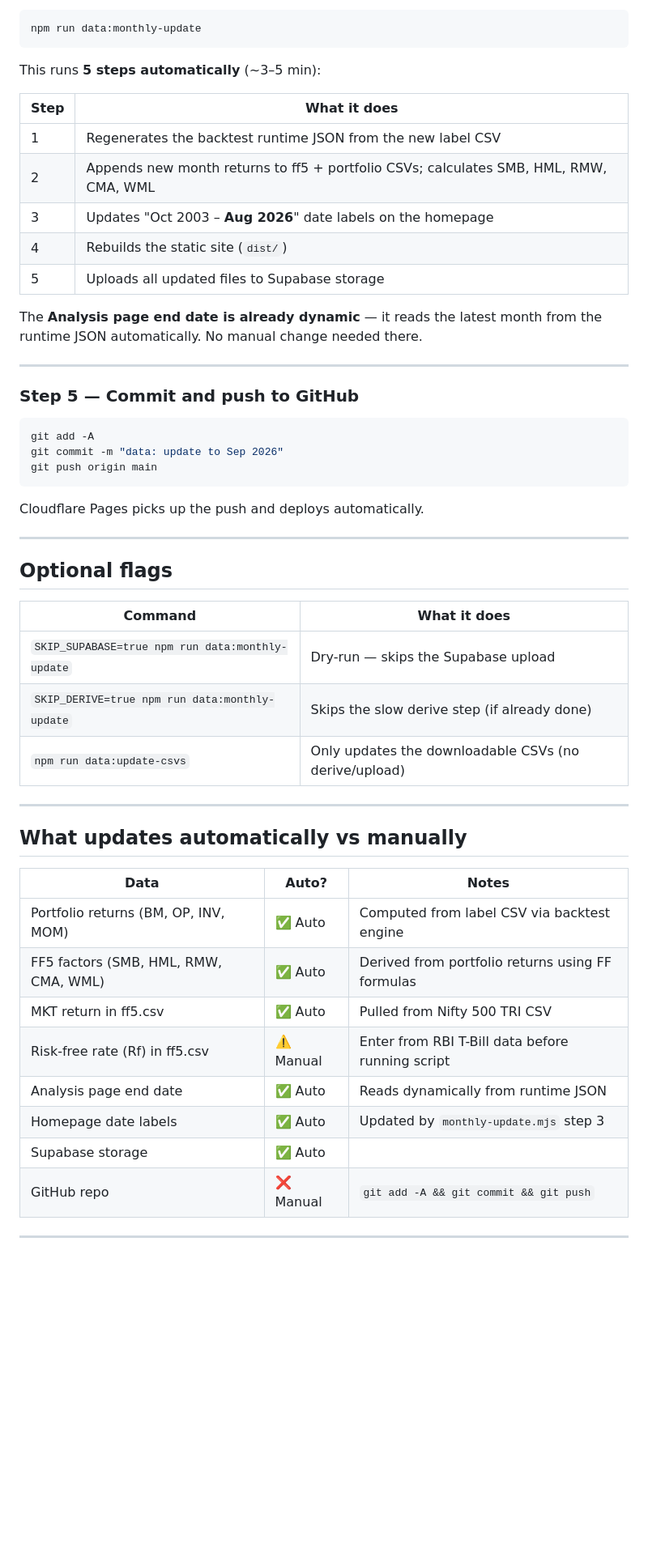
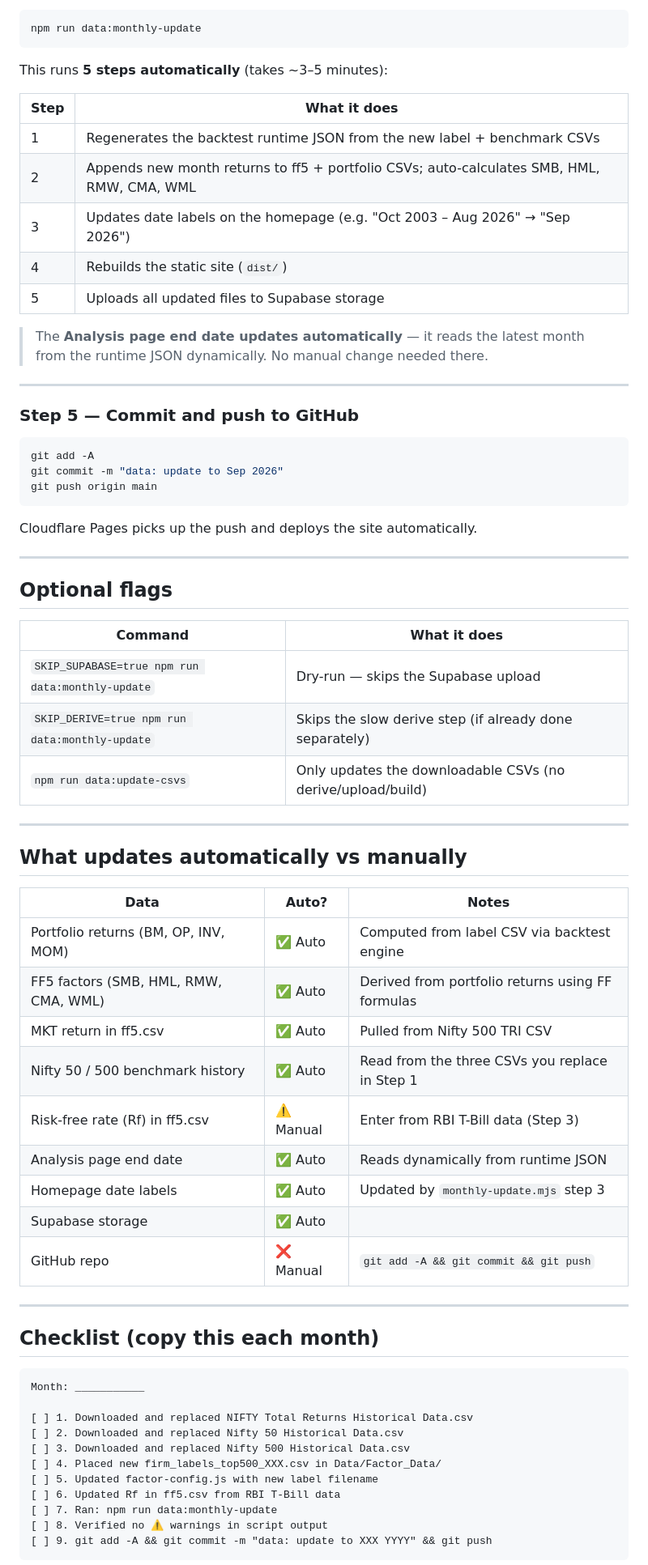
Before and after one commit to factorboosting/factorboosting.github.io, a Markdown page: MONTHLY_UPDATE.md, the part around one of its changes. Shown at 81% size. Rendered like a GitHub page; blank space fills up the shorter version.

````diff
--- a/MONTHLY_UPDATE.md
+++ b/MONTHLY_UPDATE.md
@@ -71,17 +79,17 @@ From the project root, run:
 npm run data:monthly-update
 ```
 
-This runs **5 steps automatically** (~3–5 min):
+This runs **5 steps automatically** (takes ~3–5 minutes):
 
 | Step | What it does |
 |---|---|
-| 1 | Regenerates the backtest runtime JSON from the new label CSV |
-| 2 | Appends new month returns to ff5 + portfolio CSVs; calculates SMB, HML, RMW, CMA, WML |
-| 3 | Updates "Oct 2003 – **Aug 2026**" date labels on the homepage |
+| 1 | Regenerates the backtest runtime JSON from the new label + benchmark CSVs |
+| 2 | Appends new month returns to ff5 + portfolio CSVs; auto-calculates SMB, HML, RMW, CMA, WML |
+| 3 | Updates date labels on the homepage (e.g. "Oct 2003 – Aug 2026" → "Sep 2026") |
 | 4 | Rebuilds the static site (`dist/`) |
 | 5 | Uploads all updated files to Supabase storage |
 
-The **Analysis page end date is already dynamic** — it reads the latest month from the runtime JSON automatically. No manual change needed there.
+> The **Analysis page end date updates automatically** — it reads the latest month from the runtime JSON dynamically. No manual change needed there.
 
 ---
 
@@ -93,7 +101,7 @@ git commit -m "data: update to Sep 2026"
 git push origin main
 ```
 
-Cloudflare Pages picks up the push and deploys automatically.
+Cloudflare Pages picks up the push and deploys the site automatically.
 
 ---
 
@@ -102,8 +110,8 @@ Cloudflare Pages picks up the push and deploys automatically.
 | Command | What it does |
 |---|---|
 | `SKIP_SUPABASE=true npm run data:monthly-update` | Dry-run — skips the Supabase upload |
-| `SKIP_DERIVE=true npm run data:monthly-update` | Skips the slow derive step (if already done) |
-| `npm run data:update-csvs` | Only updates the downloadable CSVs (no derive/upload) |
+| `SKIP_DERIVE=true npm run data:monthly-update` | Skips the slow derive step (if already done separately) |
+| `npm run data:update-csvs` | Only updates the downloadable CSVs (no derive/upload/build) |
 
 ---
 
@@ -114,7 +122,8 @@ Cloudflare Pages picks up the push and deploys automatically.
 | Portfolio returns (BM, OP, INV, MOM) | ✅ Auto | Computed from label CSV via backtest engine |
 | FF5 factors (SMB, HML, RMW, CMA, WML) | ✅ Auto | Derived from portfolio returns using FF formulas |
 | MKT return in ff5.csv | ✅ Auto | Pulled from Nifty 500 TRI CSV |
-| Risk-free rate (Rf) in ff5.csv | ⚠️ Manual | Enter from RBI T-Bill data before running script |
+| Nifty 50 / 500 benchmark history | ✅ Auto | Read from the three CSVs you replace in Step 1 |
+| Risk-free rate (Rf) in ff5.csv | ⚠️ Manual | Enter from RBI T-Bill data (Step 3) |
 | Analysis page end date | ✅ Auto | Reads dynamically from runtime JSON |
 | Homepage date labels | ✅ Auto | Updated by `monthly-update.mjs` step 3 |
 | Supabase storage | ✅ Auto | |
@@ -122,3 +131,19 @@ Cloudflare Pages picks up the push and deploys automatically.
 
 ---
 
+## Checklist (copy this each month)
+
+```
+Month: ___________
+
+[ ] 1. Downloaded and replaced NIFTY Total Returns Historical Data.csv
+[ ] 2. Downloaded and replaced Nifty 50 Historical Data.csv
+[ ] 3. Downloaded and replaced Nifty 500 Historical Data.csv
+[ ] 4. Placed new firm_labels_top500_XXX.csv in Data/Factor_Data/
+[ ] 5. Updated factor-config.js with new label filename
+[ ] 6. Updated Rf in ff5.csv from RBI T-Bill data
+[ ] 7. Ran: npm run data:monthly-update
+[ ] 8. Verified no ⚠️ warnings in script output
+[ ] 9. git add -A && git commit -m "data: update to XXX YYYY" && git push
+```
+
````
Also changed, not shown: other parts of MONTHLY_UPDATE.md (+49 -37 lines).
